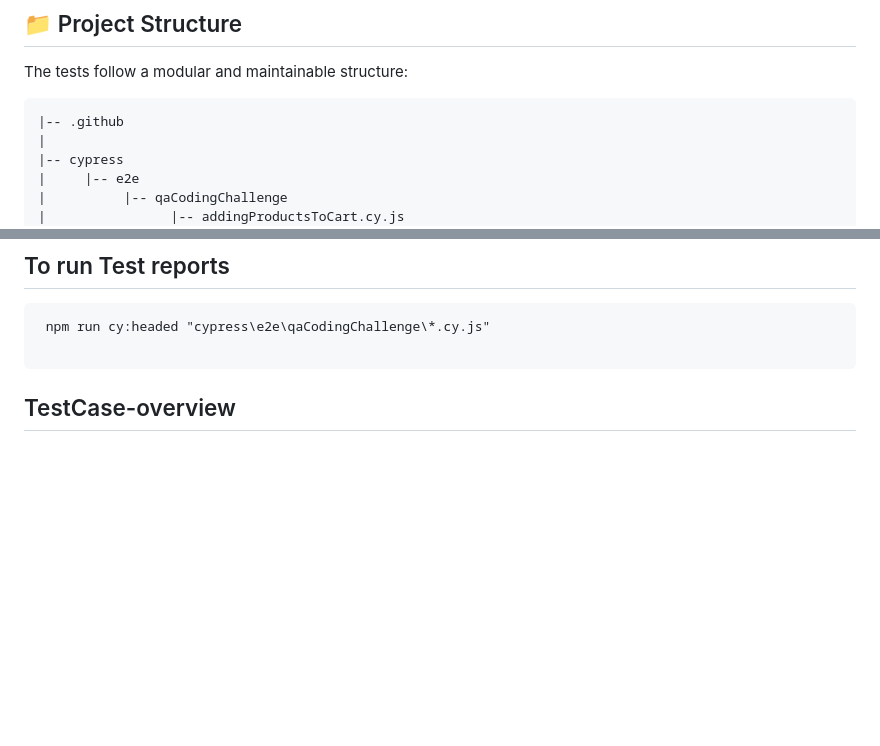
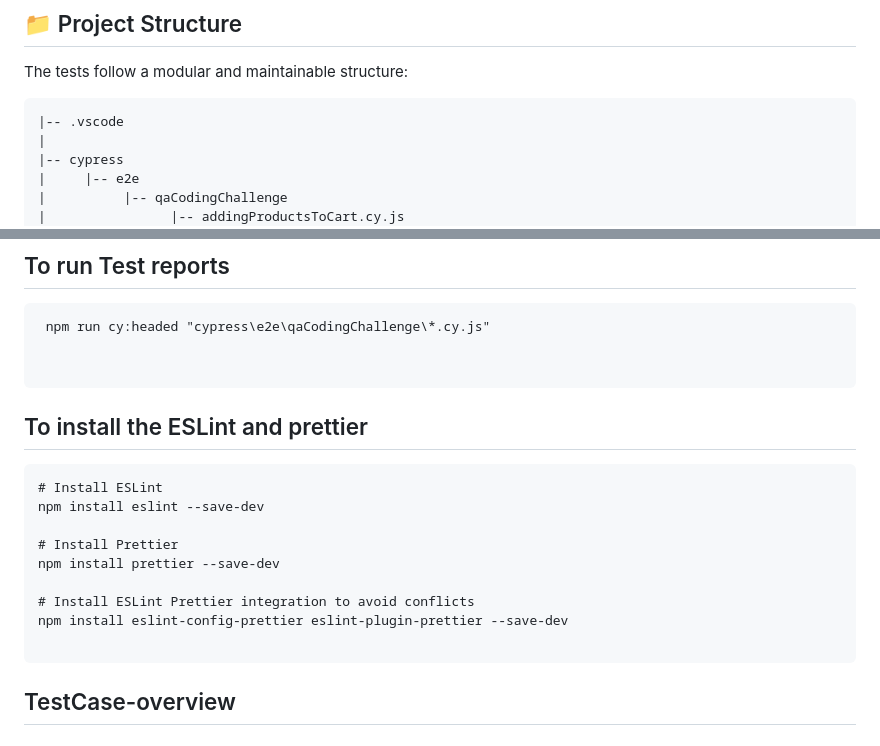
Before and after one commit to ravaliyandala0311/Cypress_ECommerce_Project, a Markdown page: README.md, 2 parts joined by grey strips. GitHub-like rendering; blank space fills up the shorter version.

Commit message:
updated the readme file with ESLint and prettier commands

````diff
--- a/README.md
+++ b/README.md
@@ -76,7 +76,7 @@ npm run cy:open
 The tests follow a modular and maintainable structure:
 
 ```
-|-- .github
+|-- .vscode
 |
 |-- cypress
 |     |-- e2e
@@ -128,6 +128,21 @@ Mochawesome report (Logs are attached) is stored in the `cypress/reports` direct
 ```
  npm run cy:headed "cypress\e2e\qaCodingChallenge\*.cy.js"
 
+
+```
+
+## To install the ESLint and prettier
+
+```
+# Install ESLint
+npm install eslint --save-dev
+
+# Install Prettier
+npm install prettier --save-dev
+
+# Install ESLint Prettier integration to avoid conflicts
+npm install eslint-config-prettier eslint-plugin-prettier --save-dev
+
 ```
 
 ## TestCase-overview
````
